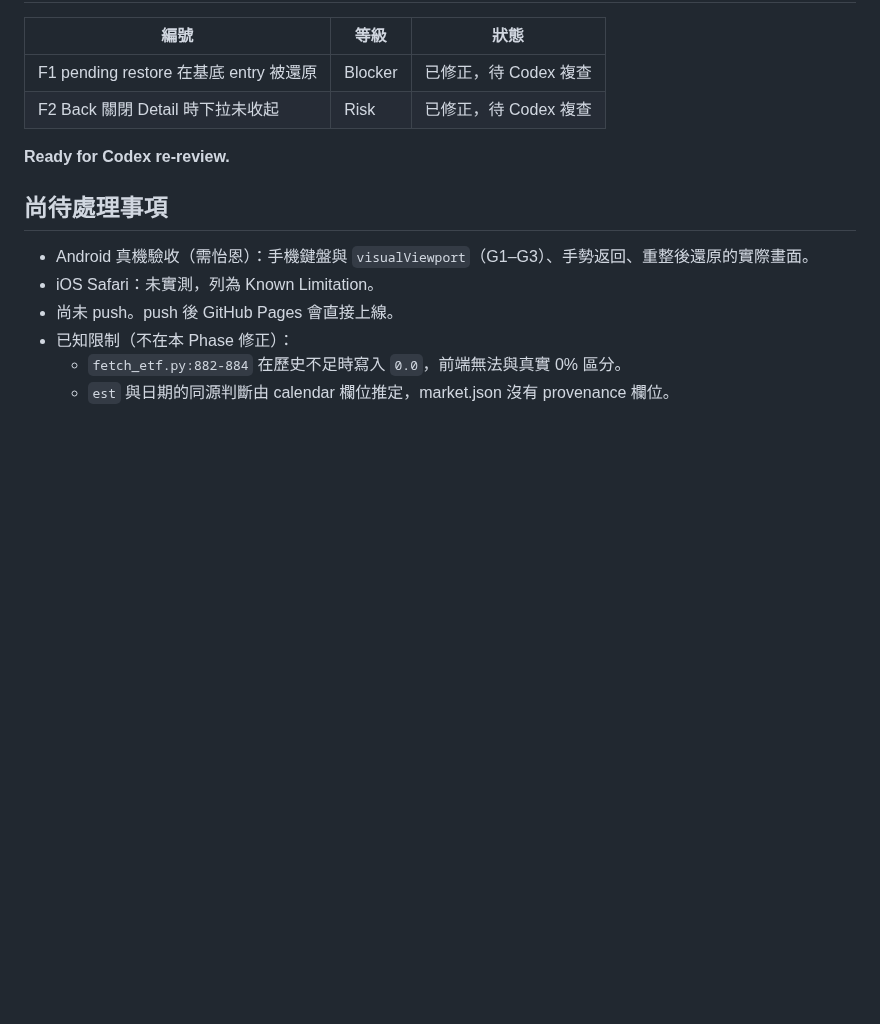
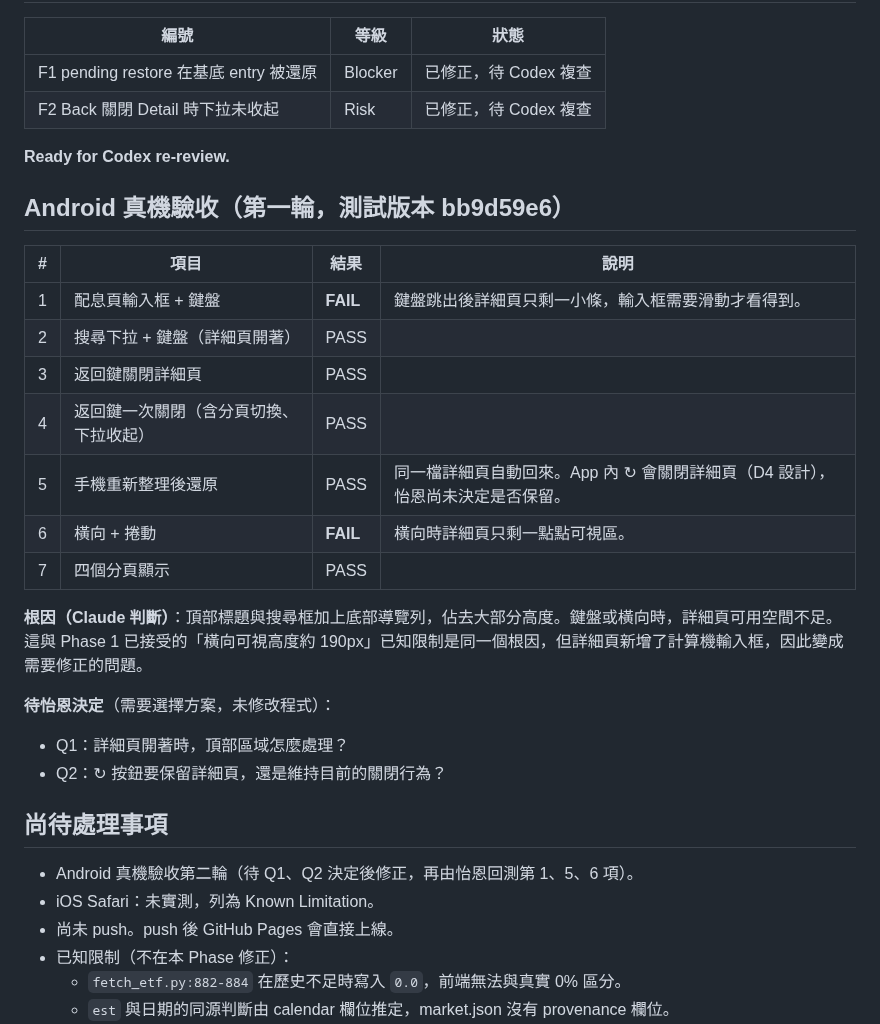
Before and after one commit to p14090060/cashflow-etf, a Markdown page: AI_HANDOFF.md, the part around the change. Rendered like a GitHub page; blank space fills up the shorter version.

Commit message:
docs: 記錄 Android 真機驗收第一輪結果
Co-Authored-By: Claude Sonnet 5 <noreply@anthropic.com>

```diff
--- a/AI_HANDOFF.md
+++ b/AI_HANDOFF.md
@@ -64,9 +64,27 @@
 
 **Ready for Codex re-review.**
 
+## Android 真機驗收（第一輪，測試版本 bb9d59e6）
+
+| # | 項目 | 結果 | 說明 |
+|---|---|---|---|
+| 1 | 配息頁輸入框 + 鍵盤 | **FAIL** | 鍵盤跳出後詳細頁只剩一小條，輸入框需要滑動才看得到。 |
+| 2 | 搜尋下拉 + 鍵盤（詳細頁開著） | PASS | |
+| 3 | 返回鍵關閉詳細頁 | PASS | |
+| 4 | 返回鍵一次關閉（含分頁切換、下拉收起） | PASS | |
+| 5 | 手機重新整理後還原 | PASS | 同一檔詳細頁自動回來。App 內 ↻ 會關閉詳細頁（D4 設計），怡恩尚未決定是否保留。 |
+| 6 | 橫向 + 捲動 | **FAIL** | 橫向時詳細頁只剩一點點可視區。 |
+| 7 | 四個分頁顯示 | PASS | |
+
+**根因（Claude 判斷）**：頂部標題與搜尋框加上底部導覽列，佔去大部分高度。鍵盤或橫向時，詳細頁可用空間不足。這與 Phase 1 已接受的「橫向可視高度約 190px」已知限制是同一個根因，但詳細頁新增了計算機輸入框，因此變成需要修正的問題。
+
+**待怡恩決定**（需要選擇方案，未修改程式）：
+- Q1：詳細頁開著時，頂部區域怎麼處理？
+- Q2：↻ 按鈕要保留詳細頁，還是維持目前的關閉行為？
+
 ## 尚待處理事項
 
-- Android 真機驗收（需怡恩）：手機鍵盤與 `visualViewport`（G1–G3）、手勢返回、重整後還原的實際畫面。
+- Android 真機驗收第二輪（待 Q1、Q2 決定後修正，再由怡恩回測第 1、5、6 項）。
 - iOS Safari：未實測，列為 Known Limitation。
 - 尚未 push。push 後 GitHub Pages 會直接上線。
 - 已知限制（不在本 Phase 修正）：
```
